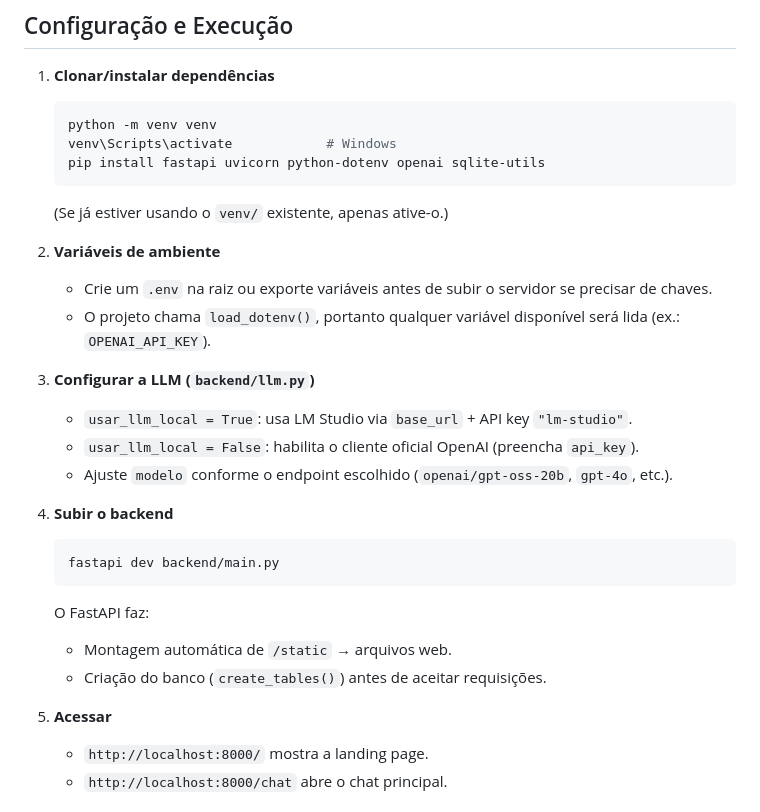
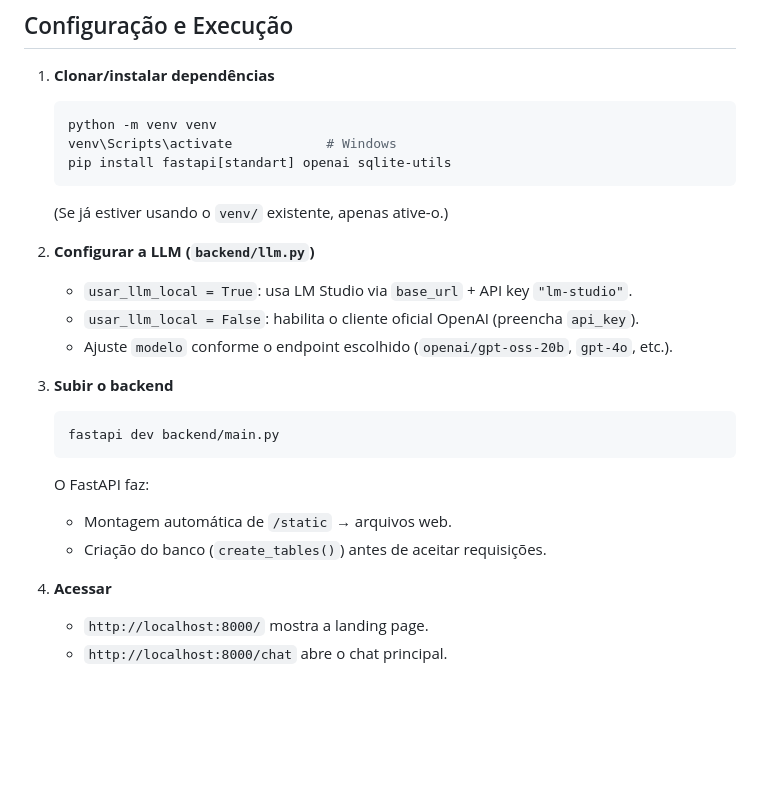
Before and after one commit to Augustbr01/ChatbotIA, a Markdown page: README.md, the part around the change. Drawn GitHub-style; blank space fills up the shorter version.

Commit message:
Revise README for installation and configuration steps
Updated installation instructions and environment variable setup in the README. Adjusted the steps for configuring the LLM and starting the backend.

````diff
--- a/README.md
+++ b/README.md
@@ -45,20 +45,16 @@ ChatbotIA/
    ```bash
    python -m venv venv
    venv\Scripts\activate            # Windows
-   pip install fastapi uvicorn python-dotenv openai sqlite-utils
+   pip install fastapi[standart] openai sqlite-utils
    ```
    (Se já estiver usando o `venv/` existente, apenas ative-o.)
 
-2. **Variáveis de ambiente**
-   - Crie um `.env` na raiz ou exporte variáveis antes de subir o servidor se precisar de chaves.
-   - O projeto chama `load_dotenv()`, portanto qualquer variável disponível será lida (ex.: `OPENAI_API_KEY`).
-
-3. **Configurar a LLM (`backend/llm.py`)**
+2. **Configurar a LLM (`backend/llm.py`)**
    - `usar_llm_local = True`: usa LM Studio via `base_url` + API key `"lm-studio"`.
    - `usar_llm_local = False`: habilita o cliente oficial OpenAI (preencha `api_key`).
    - Ajuste `modelo` conforme o endpoint escolhido (`openai/gpt-oss-20b`, `gpt-4o`, etc.).
 
-4. **Subir o backend**
+3. **Subir o backend**
    ```bash
    fastapi dev backend/main.py
    ```
@@ -66,7 +62,7 @@ ChatbotIA/
    - Montagem automática de `/static` → arquivos web.
    - Criação do banco (`create_tables()`) antes de aceitar requisições.
 
-5. **Acessar**
+4. **Acessar**
    - `http://localhost:8000/` mostra a landing page.
    - `http://localhost:8000/chat` abre o chat principal.
 
````
